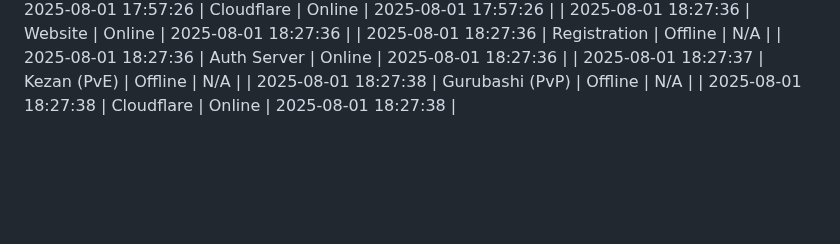
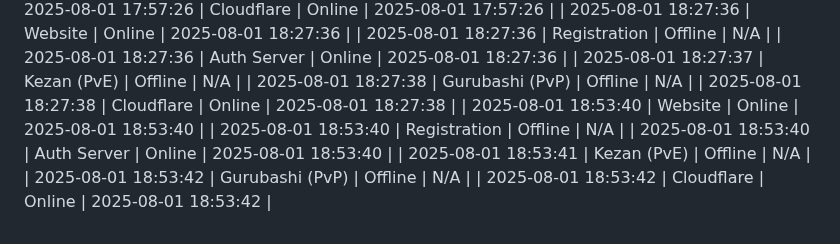
Before and after one commit to komputer-man/project-epoch-dashboard, a Markdown page: docs/epoch_dashboard_log.md, the part around the change. GitHub-like rendering; blank space fills up the shorter version.

Commit message:
Update epoch log

```diff
--- a/docs/epoch_dashboard_log.md
+++ b/docs/epoch_dashboard_log.md
@@ -383,3 +383,9 @@
 | 2025-08-01 18:27:37 | Kezan (PvE) | Offline | N/A |
 | 2025-08-01 18:27:38 | Gurubashi (PvP) | Offline | N/A |
 | 2025-08-01 18:27:38 | Cloudflare | Online | 2025-08-01 18:27:38 |
+| 2025-08-01 18:53:40 | Website | Online | 2025-08-01 18:53:40 |
+| 2025-08-01 18:53:40 | Registration | Offline | N/A |
+| 2025-08-01 18:53:40 | Auth Server | Online | 2025-08-01 18:53:40 |
+| 2025-08-01 18:53:41 | Kezan (PvE) | Offline | N/A |
+| 2025-08-01 18:53:42 | Gurubashi (PvP) | Offline | N/A |
+| 2025-08-01 18:53:42 | Cloudflare | Online | 2025-08-01 18:53:42 |
```
